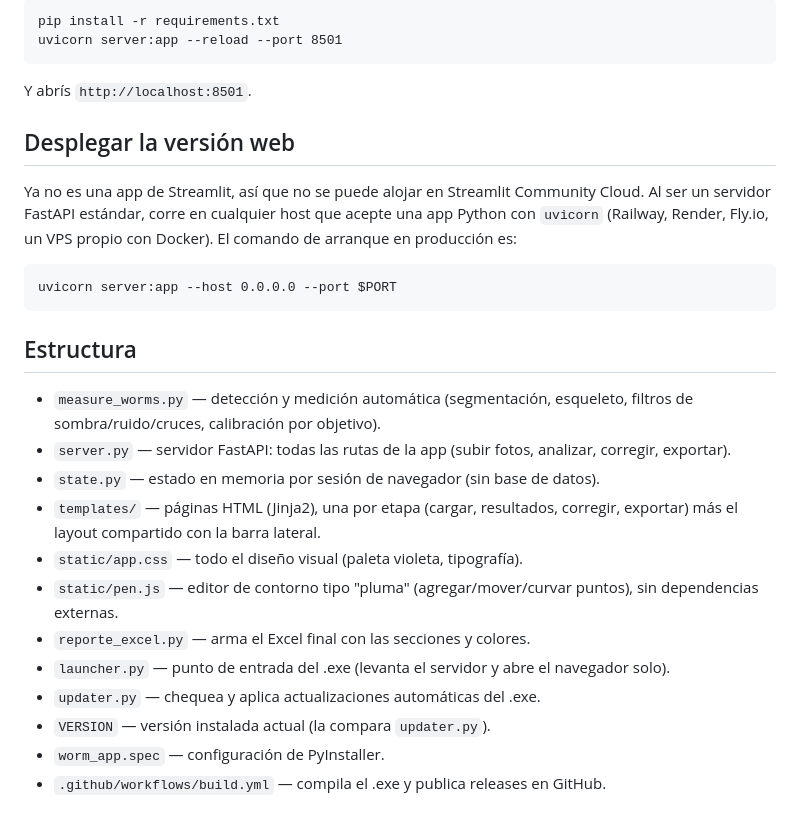
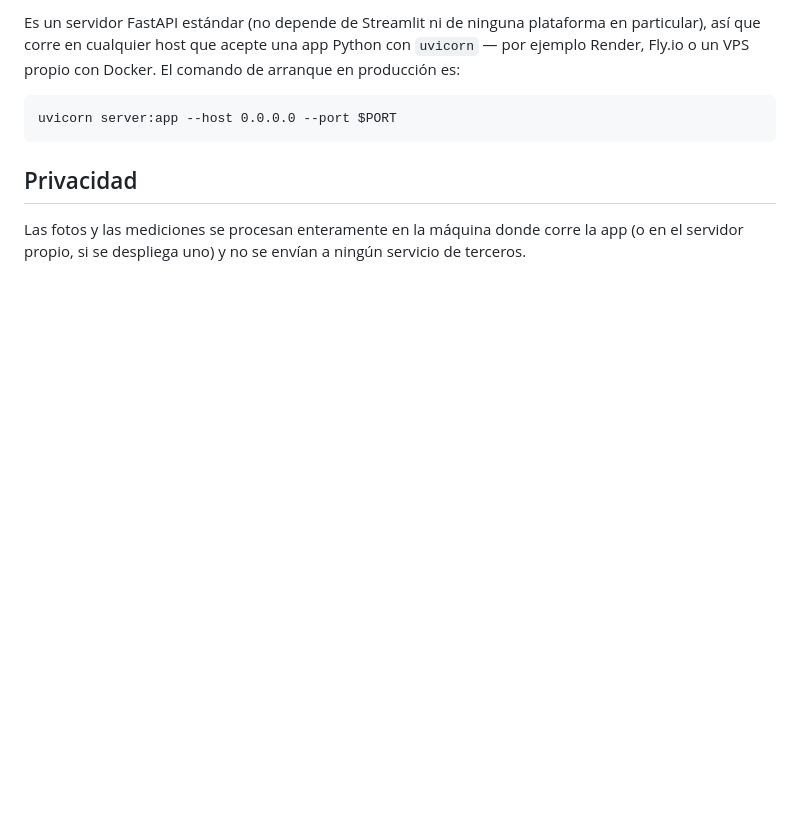
Before and after one commit to fedebianchi22/worm-analysis, a Markdown page: README.md, the part around one of its changes. Drawn GitHub-style; blank space fills up the shorter version.

````diff
--- a/README.md
+++ b/README.md
@@ -98,38 +164,15 @@ El .exe (junto con su carpeta de soporte) queda en `dist/CElegansLab/`.
 
-```
-pip install -r requirements.txt
-uvicorn server:app --reload --port 8501
-```
-
-Y abrís `http://localhost:8501`.
-
-## Desplegar la versión web
-
-Ya no es una app de Streamlit, así que no se puede alojar en Streamlit
-Community Cloud. Al ser un servidor FastAPI estándar, corre en cualquier
-host que acepte una app Python con `uvicorn` (Railway, Render, Fly.io, un
-VPS propio con Docker). El comando de arranque en producción es:
+Es un servidor FastAPI estándar (no depende de Streamlit ni de ninguna
+plataforma en particular), así que corre en cualquier host que acepte una
+app Python con `uvicorn` — por ejemplo Render, Fly.io o un VPS propio con
+Docker. El comando de arranque en producción es:
 
 ```
 uvicorn server:app --host 0.0.0.0 --port $PORT
 ```
 
-## Estructura
+## Privacidad
 
-- `measure_worms.py` — detección y medición automática (segmentación,
-  esqueleto, filtros de sombra/ruido/cruces, calibración por objetivo).
-- `server.py` — servidor FastAPI: todas las rutas de la app (subir fotos,
-  analizar, corregir, exportar).
-- `state.py` — estado en memoria por sesión de navegador (sin base de datos).
-- `templates/` — páginas HTML (Jinja2), una por etapa (cargar, resultados,
-  corregir, exportar) más el layout compartido con la barra lateral.
-- `static/app.css` — todo el diseño visual (paleta violeta, tipografía).
-- `static/pen.js` — editor de contorno tipo "pluma" (agregar/mover/curvar
-  puntos), sin dependencias externas.
-- `reporte_excel.py` — arma el Excel final con las secciones y colores.
-- `launcher.py` — punto de entrada del .exe (levanta el servidor y abre el
-  navegador solo).
-- `updater.py` — chequea y aplica actualizaciones automáticas del .exe.
-- `VERSION` — versión instalada actual (la compara `updater.py`).
-- `worm_app.spec` — configuración de PyInstaller.
-- `.github/workflows/build.yml` — compila el .exe y publica releases en GitHub.
+Las fotos y las mediciones se procesan enteramente en la máquina donde
+corre la app (o en el servidor propio, si se despliega uno) y no se envían
+a ningún servicio de terceros.
````
Also changed, not shown: other parts of README.md (+111 -45 lines).
